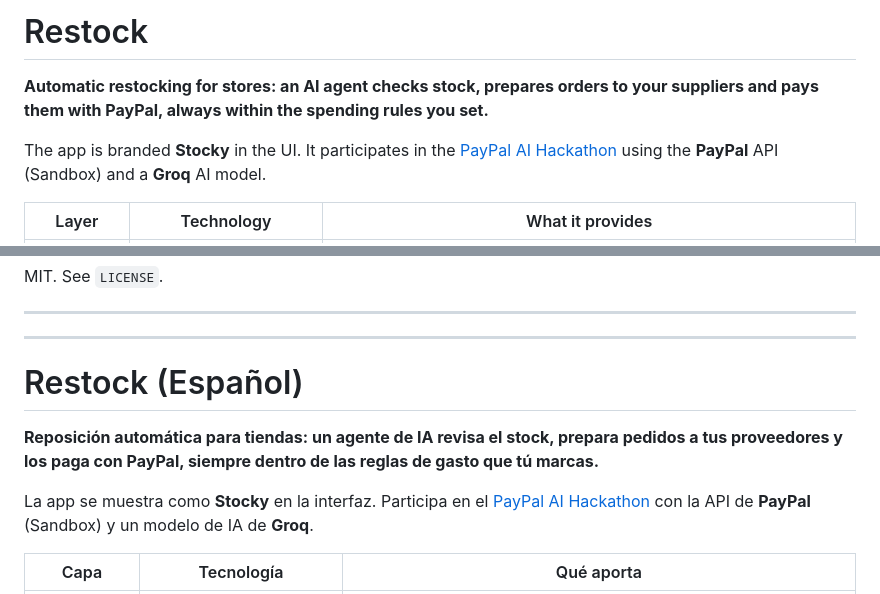
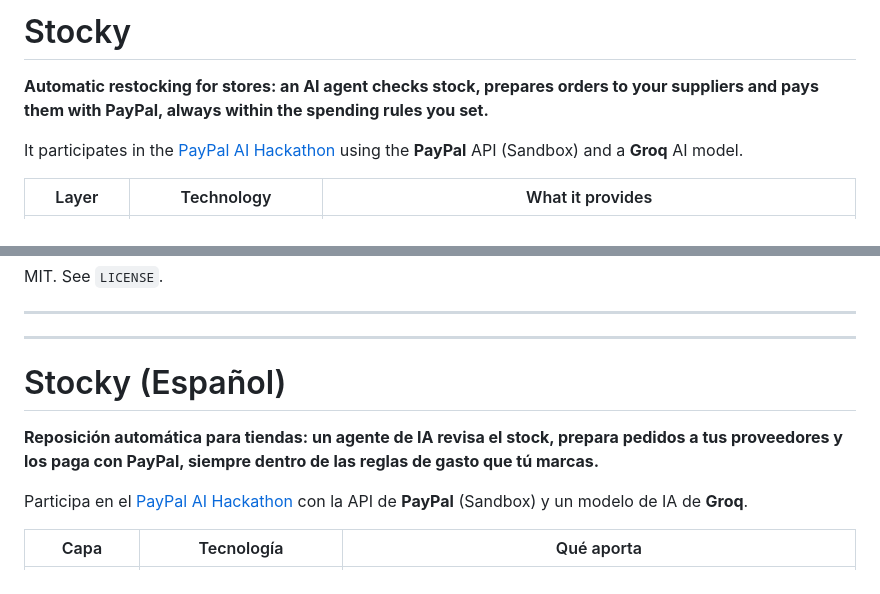
Before and after one commit to xDit0x/paypal_store_automatization_app, a Markdown page: README.md, 2 parts joined by grey strips. Drawn GitHub-style.

Commit message:
docs: renombrar la app a Stocky en el README

```diff
--- a/README.md
+++ b/README.md
@@ -1,12 +1,11 @@
-# Restock
+# Stocky
 
 **Automatic restocking for stores: an AI agent checks stock, prepares orders to
 your suppliers and pays them with PayPal, always within the spending rules you
 set.**
 
-The app is branded **Stocky** in the UI. It participates in the
-[PayPal AI Hackathon](https://devpost.com/) using the **PayPal** API (Sandbox)
-and a **Groq** AI model.
+It participates in the [PayPal AI Hackathon](https://devpost.com/) using the
+**PayPal** API (Sandbox) and a **Groq** AI model.
 
 | Layer | Technology | What it provides |
 |---|---|---|
@@ -317,15 +316,14 @@ MIT. See `LICENSE`.
 
 ---
 
-# Restock (Español)
+# Stocky (Español)
 
 **Reposición automática para tiendas: un agente de IA revisa el stock, prepara
 pedidos a tus proveedores y los paga con PayPal, siempre dentro de las reglas
 de gasto que tú marcas.**
 
-La app se muestra como **Stocky** en la interfaz. Participa en el
-[PayPal AI Hackathon](https://devpost.com/) con la API de **PayPal** (Sandbox)
-y un modelo de IA de **Groq**.
+Participa en el [PayPal AI Hackathon](https://devpost.com/) con la API de
+**PayPal** (Sandbox) y un modelo de IA de **Groq**.
 
 | Capa | Tecnología | Qué aporta |
 |---|---|---|
```
